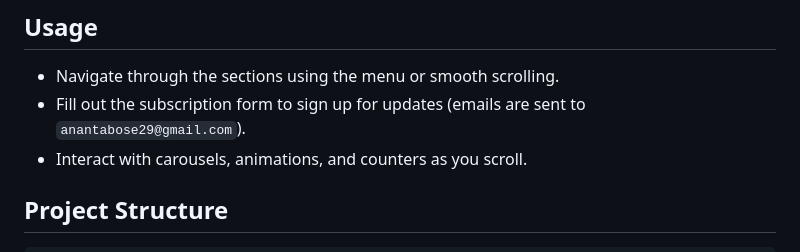
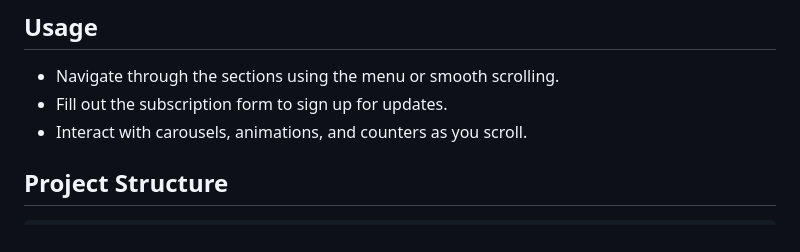
Before and after one commit to swagatkumarsahoo/SWAGAT-S_IRONFORGE_FITNESS, a Markdown page: README.md, the part around the change. Drawn GitHub-style.

```diff
--- a/README.md
+++ b/README.md
@@ -52,7 +52,7 @@ This project is a fitness gym website built with HTML, CSS, JavaScript, and PHP.
 ## Usage
 
 - Navigate through the sections using the menu or smooth scrolling.
-- Fill out the subscription form to sign up for updates (emails are sent to `anantabose29@gmail.com`).
+- Fill out the subscription form to sign up for updates.
 - Interact with carousels, animations, and counters as you scroll.
 
 ## Project Structure
```
